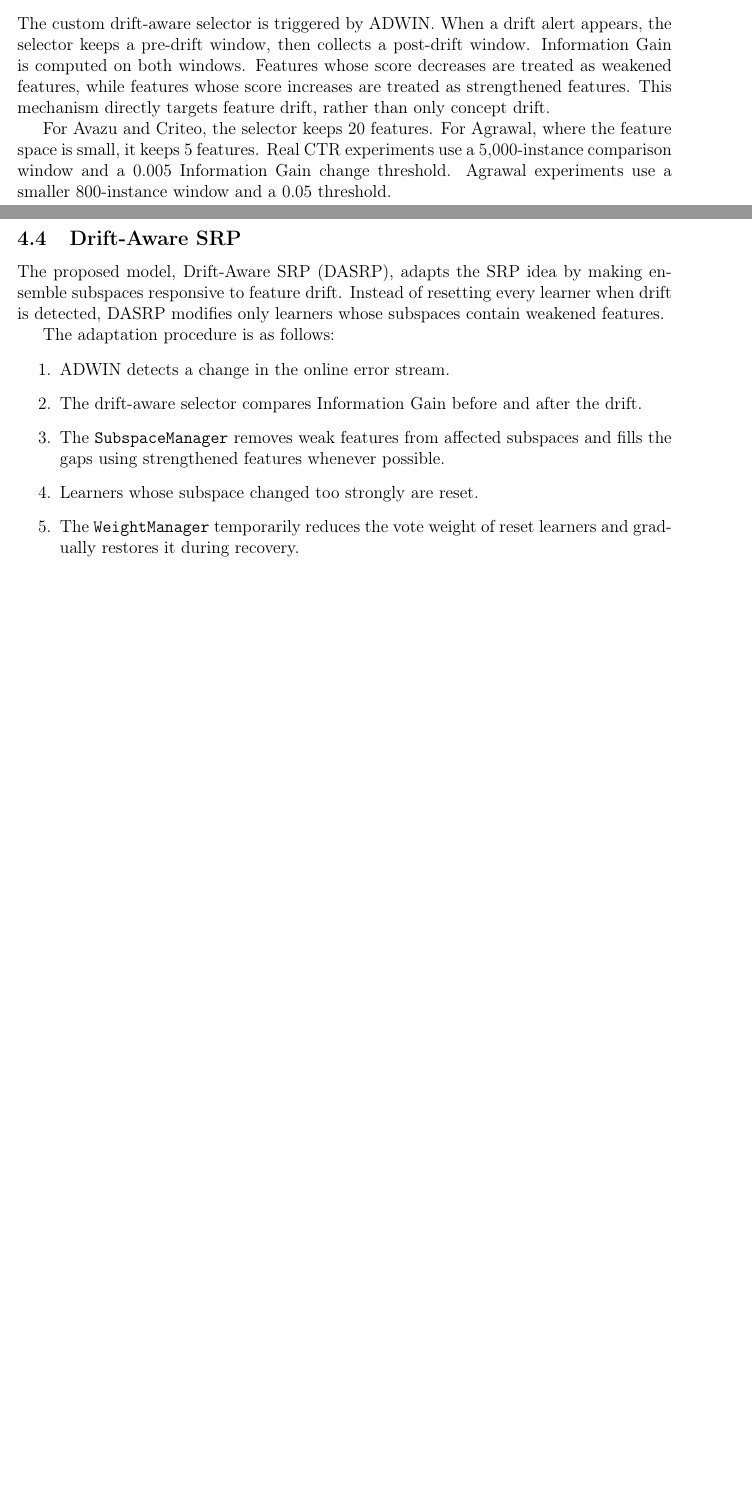
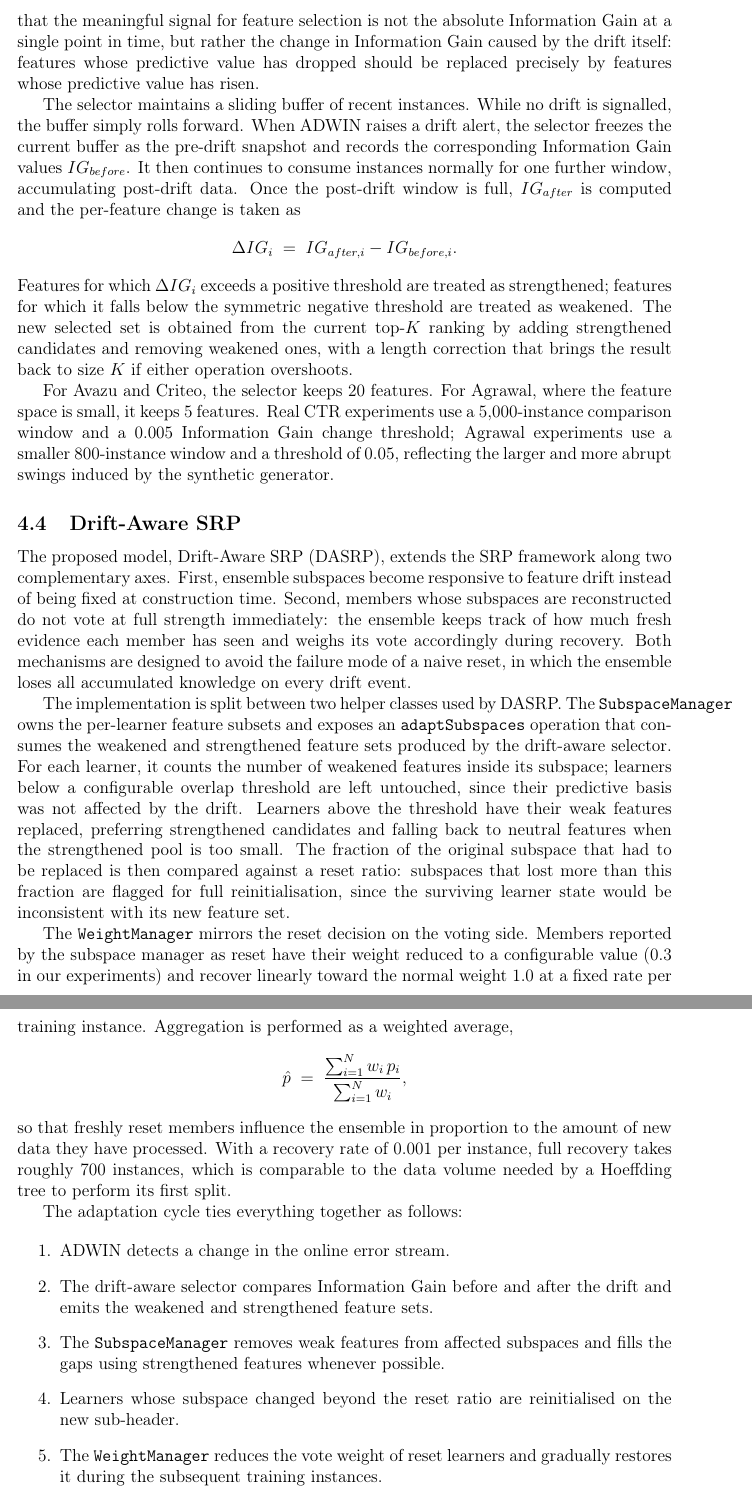
Before and after one commit to Klossek02/MLDataStreams, a LaTeX document (latex/report/main.tex): two parts of pages 11 and 12 of 18 before the commit and two parts of pages 12 and 13 of 20 after it, joined at a grey line, cut at the place of the change, the shorter picture padded with empty space. Compiled offline with pdfLaTeX.

Commit message:
Tiny changes

```diff
--- a/latex/report/main.tex
+++ b/latex/report/main.tex
@@ -364,35 +379,87 @@ effect of dynamic feature selection.
 
 \subsection{Drift-aware feature selection}
 
-The custom drift-aware selector is triggered by ADWIN. When a drift alert
-appears, the selector keeps a pre-drift window, then collects a post-drift
-window. Information Gain is computed on both windows. Features whose score
-decreases are treated as weakened features, while features whose score
-increases are treated as strengthened features. This mechanism directly targets
-feature drift, rather than only concept drift.
+The proposed drift-aware selector replaces the periodic schedule of the online
+ranking baseline with an event-driven adaptation triggered by ADWIN. The key
+observation is that the meaningful signal for feature selection is not the
+absolute Information Gain at a single point in time, but rather the change in
+Information Gain caused by the drift itself: features whose predictive value
+has dropped should be replaced precisely by features whose predictive value
+has risen.
+
+The selector maintains a sliding buffer of recent instances. While no drift
+is signalled, the buffer simply rolls forward. When ADWIN raises a drift
+alert, the selector freezes the current buffer as the pre-drift snapshot and
+records the corresponding Information Gain values $IG_{before}$. It then
+continues to consume instances normally for one further window, accumulating
+post-drift data. Once the post-drift window is full, $IG_{after}$ is computed
+and the per-feature change is taken as
+\[
+\Delta IG_i \;=\; IG_{after,i} - IG_{before,i}.
+\]
+Features for which $\Delta IG_i$ exceeds a positive threshold are treated as
+strengthened; features for which it falls below the symmetric negative
+threshold are treated as weakened. The new selected set is obtained from the
+current top-$K$ ranking by adding strengthened candidates and removing
+weakened ones, with a length correction that brings the result back to size
+$K$ if either operation overshoots.
 
 For Avazu and Criteo, the selector keeps 20 features. For Agrawal, where the
 feature space is small, it keeps 5 features. Real CTR experiments use a
-5,000-instance comparison window and a 0.005 Information Gain change threshold.
-Agrawal experiments use a smaller 800-instance window and a 0.05 threshold.
+5,000-instance comparison window and a 0.005 Information Gain change
+threshold; Agrawal experiments use a smaller 800-instance window and a
+threshold of 0.05, reflecting the larger and more abrupt swings induced by
+the synthetic generator.
 
 \subsection{Drift-Aware SRP}
 
-The proposed model, Drift-Aware SRP (DASRP), adapts the SRP idea by making
-ensemble subspaces responsive to feature drift. Instead of resetting every
-learner when drift is detected, DASRP modifies only learners whose subspaces
-contain weakened features.
+The proposed model, Drift-Aware SRP (DASRP), extends the SRP framework along
+two complementary axes. First, ensemble subspaces become responsive to
+feature drift instead of being fixed at construction time. Second, members
+whose subspaces are reconstructed do not vote at full strength immediately:
+the ensemble keeps track of how much fresh evidence each member has seen and
+weighs its vote accordingly during recovery. Both mechanisms are designed to
+avoid the failure mode of a naive reset, in which the ensemble loses all
+accumulated knowledge on every drift event.
 
-The adaptation procedure is as follows:
+The implementation is split between two helper classes used by DASRP. The
+\texttt{SubspaceManager} owns the per-learner feature subsets and exposes an
+\texttt{adaptSubspaces} operation that consumes the weakened and strengthened
+feature sets produced by the drift-aware selector. For each learner, it
+counts the number of weakened features inside its subspace; learners below a
+configurable overlap threshold are left untouched, since their predictive
+basis was not affected by the drift. Learners above the threshold have their
+weak features replaced, preferring strengthened candidates and falling back
+to neutral features when the strengthened pool is too small. The fraction of
+the original subspace that had to be replaced is then compared against a
+reset ratio: subspaces that lost more than this fraction are flagged for full
+reinitialisation, since the surviving learner state would be inconsistent
+with its new feature set.
+
+The \texttt{WeightManager} mirrors the reset decision on the voting side.
+Members reported by the subspace manager as reset have their weight reduced
+to a configurable value (0.3 in our experiments) and recover linearly toward
+the normal weight 1.0 at a fixed rate per training instance. Aggregation is
+performed as a weighted average,
+\[
+\hat{p} \;=\; \frac{\sum_{i=1}^{N} w_i \, p_i}{\sum_{i=1}^{N} w_i},
+\]
+so that freshly reset members influence the ensemble in proportion to the
+amount of new data they have processed. With a recovery rate of 0.001 per
+instance, full recovery takes roughly 700 instances, which is comparable to
+the data volume needed by a Hoeffding tree to perform its first split.
+
+The adaptation cycle ties everything together as follows:
 
 \begin{enumerate}
     \item ADWIN detects a change in the online error stream.
     \item The drift-aware selector compares Information Gain before and after
-    the drift.
+    the drift and emits the weakened and strengthened feature sets.
     \item The \texttt{SubspaceManager} removes weak features from affected
     subspaces and fills the gaps using strengthened features whenever possible.
-    \item Learners whose subspace changed too strongly are reset.
-    \item The \texttt{WeightManager} temporarily reduces the vote weight of
-    reset learners and gradually restores it during recovery.
+    \item Learners whose subspace changed beyond the reset ratio are
+    reinitialised on the new sub-header.
+    \item The \texttt{WeightManager} reduces the vote weight of reset learners
+    and gradually restores it during the subsequent training instances.
 \end{enumerate}
 
```
Also changed, not shown: latex/report/main.tex (88 more changed lines).
